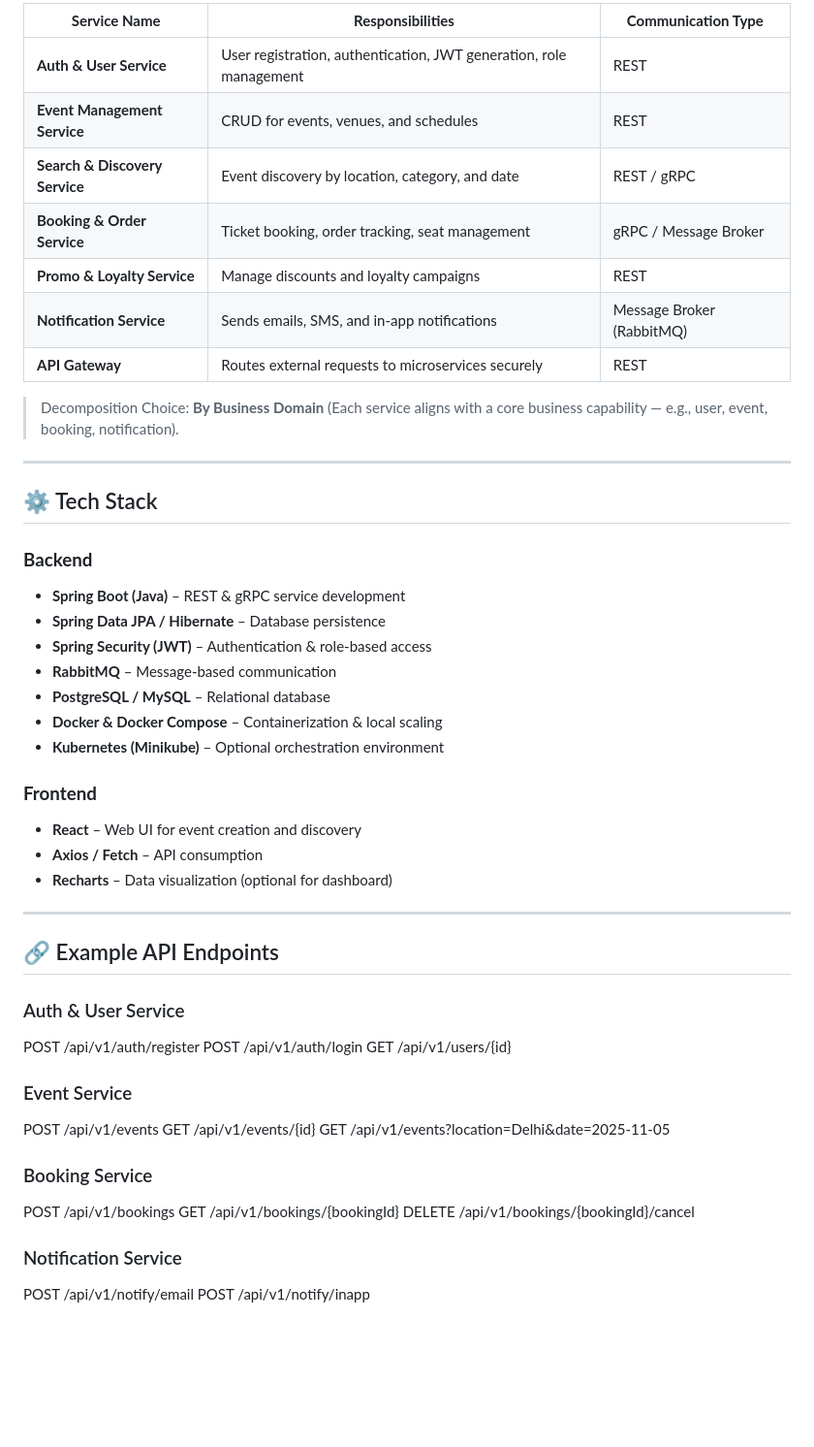
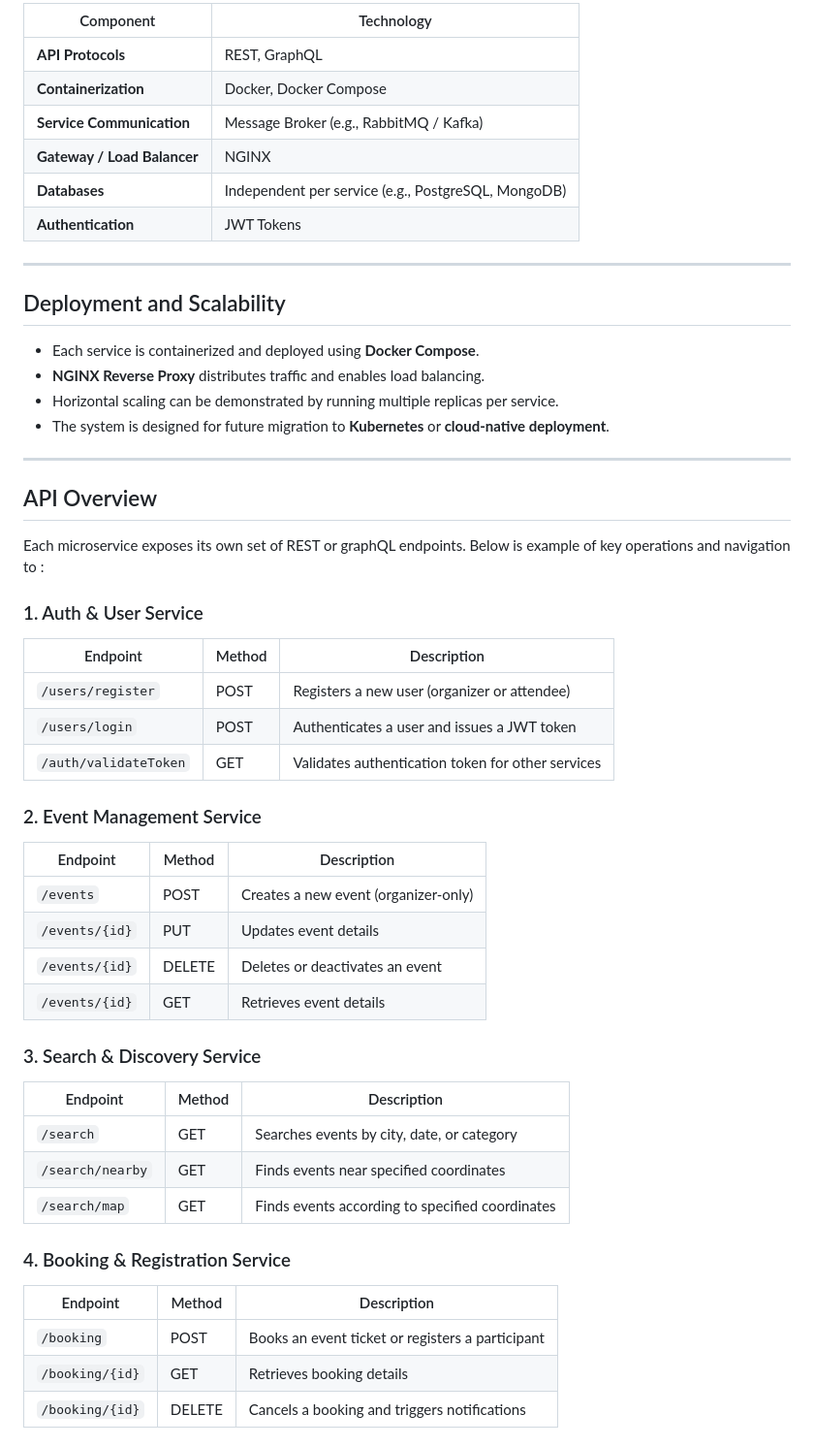
Before and after one commit to BITSSAP2025AugAPIBP3Sections/APIBP-20242YB-Team-04, a Markdown page: README.md, the part around the change printed below. Shown: that part at 97% size. Drawn GitHub-style; blank space fills up the shorter version.

```diff
--- a/README.md
+++ b/README.md
@@ -51,53 +64,55 @@ Deployment uses **Docker Compose** for local scaling and **Kubernetes (Minikube)
 
-| **Service Name** | **Responsibilities** | **Communication Type** |
-|------------------|---------------------|-------------------------|
-| **Auth & User Service** | User registration, authentication, JWT generation, role management | REST |
-| **Event Management Service** | CRUD for events, venues, and schedules | REST |
-| **Search & Discovery Service** | Event discovery by location, category, and date | REST / gRPC |
-| **Booking & Order Service** | Ticket booking, order tracking, seat management | gRPC / Message Broker |
-| **Promo & Loyalty Service** | Manage discounts and loyalty campaigns | REST |
-| **Notification Service** | Sends emails, SMS, and in-app notifications | Message Broker (RabbitMQ) |
-| **API Gateway** | Routes external requests to microservices securely | REST |
-
-> Decomposition Choice: **By Business Domain** (Each service aligns with a core business capability — e.g., user, event, booking, notification).
+| Component | Technology |
+|------------|-------------|
+| **API Protocols** | REST, GraphQL |
+| **Containerization** | Docker, Docker Compose |
+| **Service Communication** | Message Broker (e.g., RabbitMQ / Kafka) |
+| **Gateway / Load Balancer** | NGINX |
+| **Databases** | Independent per service (e.g., PostgreSQL, MongoDB) |
+| **Authentication** | JWT Tokens |
 
 ---
 
-## ⚙️ Tech Stack
+## Deployment and Scalability
 
-### **Backend**
-- **Spring Boot (Java)** – REST & gRPC service development
-- **Spring Data JPA / Hibernate** – Database persistence
-- **Spring Security (JWT)** – Authentication & role-based access
-- **RabbitMQ** – Message-based communication
-- **PostgreSQL / MySQL** – Relational database
-- **Docker & Docker Compose** – Containerization & local scaling
-- **Kubernetes (Minikube)** – Optional orchestration environment
-
-### **Frontend**
-- **React** – Web UI for event creation and discovery
-- **Axios / Fetch** – API consumption
-- **Recharts** – Data visualization (optional for dashboard)
+- Each service is containerized and deployed using **Docker Compose**.
+- **NGINX Reverse Proxy** distributes traffic and enables load balancing.
+- Horizontal scaling can be demonstrated by running multiple replicas per service.
+- The system is designed for future migration to **Kubernetes** or **cloud-native deployment**.
 
 ---
 
-## 🔗 Example API Endpoints
+## API Overview
 
-### Auth & User Service
-POST /api/v1/auth/register
-POST /api/v1/auth/login
-GET /api/v1/users/{id}
+Each microservice exposes its own set of REST or graphQL endpoints. Below is example of key operations and navigation to
+:
 
-### Event Service
-POST /api/v1/events
-GET /api/v1/events/{id}
-GET /api/v1/events?location=Delhi&date=2025-11-05
+### 1. Auth & User Service
+| Endpoint | Method | Description |
+|-----------|---------|-------------|
+| `/users/register` | POST | Registers a new user (organizer or attendee) |
+| `/users/login` | POST | Authenticates a user and issues a JWT token |
+| `/auth/validateToken` | GET | Validates authentication token for other services |
 
-### Booking Service
-POST /api/v1/bookings
-GET /api/v1/bookings/{bookingId}
-DELETE /api/v1/bookings/{bookingId}/cancel
+### 2. Event Management Service
+| Endpoint | Method | Description |
+|-----------|---------|-------------|
+| `/events` | POST | Creates a new event (organizer-only) |
+| `/events/{id}` | PUT | Updates event details |
+| `/events/{id}` | DELETE | Deletes or deactivates an event |
+| `/events/{id}` | GET | Retrieves event details |
 
-### Notification Service
-POST /api/v1/notify/email
-POST /api/v1/notify/inapp
+### 3. Search & Discovery Service
+| Endpoint | Method | Description |
+|-----------|---------|-------------|
+| `/search` | GET | Searches events by city, date, or category |
+| `/search/nearby` | GET | Finds events near specified coordinates |
+| `/search/map` | GET | Finds events according to specified coordinates |
+
+### 4. Booking & Registration Service
+| Endpoint | Method | Description |
+|-----------|---------|-------------|
+| `/booking` | POST | Books an event ticket or registers a participant |
+| `/booking/{id}` | GET | Retrieves booking details |
+| `/booking/{id}` | DELETE | Cancels a booking and triggers notifications |
+
```
Also changed, not shown: other parts of README.md (+62 -29 lines).
